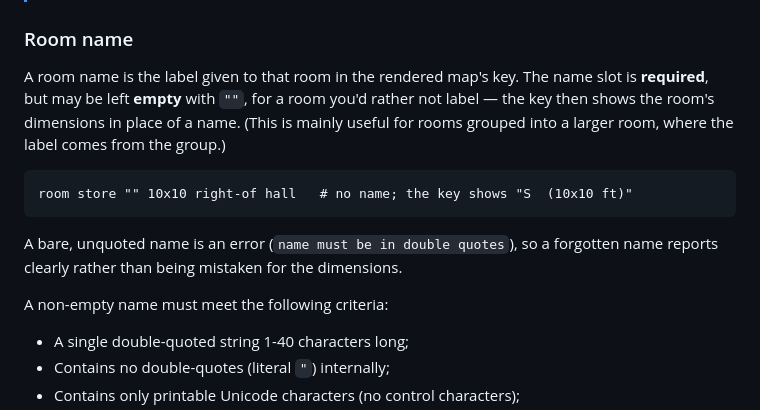
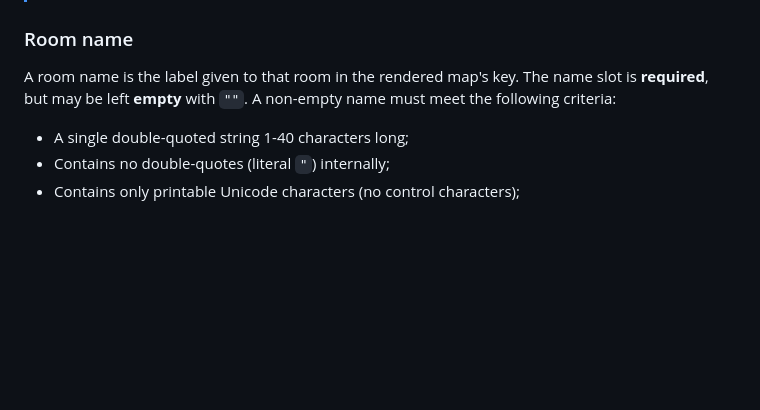
Before and after one commit to willbradshaw/porta, a Markdown page: docs/room.md, the part around the change. Rendered like a GitHub page; blank space fills up the shorter version.

Commit message:
Revise room docs

````diff
--- a/docs/room.md
+++ b/docs/room.md
@@ -64,18 +64,7 @@ reserved keywords.
 ### Room name
 
 A room name is the label given to that room in the rendered map's key. The name
-slot is **required**, but may be left **empty** with `""`, for a room you'd
-rather not label — the key then shows the room's dimensions in place of a name.
-(This is mainly useful for rooms grouped into a larger room, where the label
-comes from the group.)
-
-```text
-room store "" 10x10 right-of hall   # no name; the key shows "S  (10x10 ft)"
-```
-
-A bare, unquoted name is an error (`name must be in double quotes`), so a
-forgotten name reports clearly rather than being mistaken for the dimensions.
-
+slot is **required**, but may be left **empty** with `""`.
 A non-empty name must meet the following criteria:
 
 - A single double-quoted string 1-40 characters long;
````
